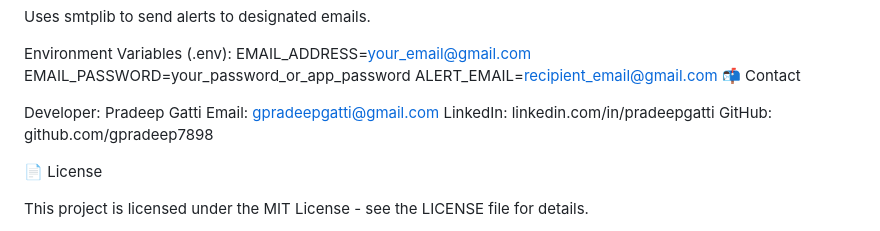
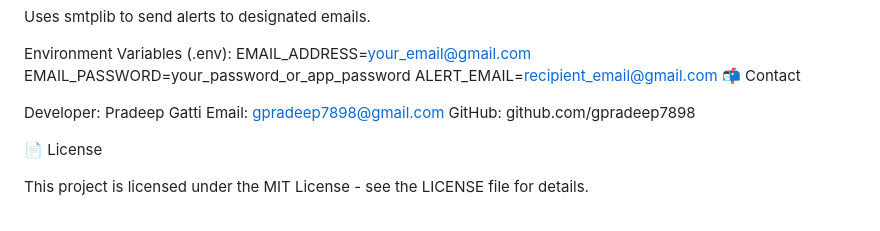
Before and after one commit to gpradeep7898/illegal-drone-tracking, a Markdown page: README.md, the part around the change. Drawn GitHub-style.

```diff
--- a/README.md
+++ b/README.md
@@ -103,8 +103,7 @@ ALERT_EMAIL=recipient_email@gmail.com
 📬 Contact
 
 Developer: Pradeep Gatti
-Email: gpradeepgatti@gmail.com
-LinkedIn: linkedin.com/in/pradeepgatti
+Email: gpradeep7898@gmail.com
 GitHub: github.com/gpradeep7898
 
 📄 License
```
